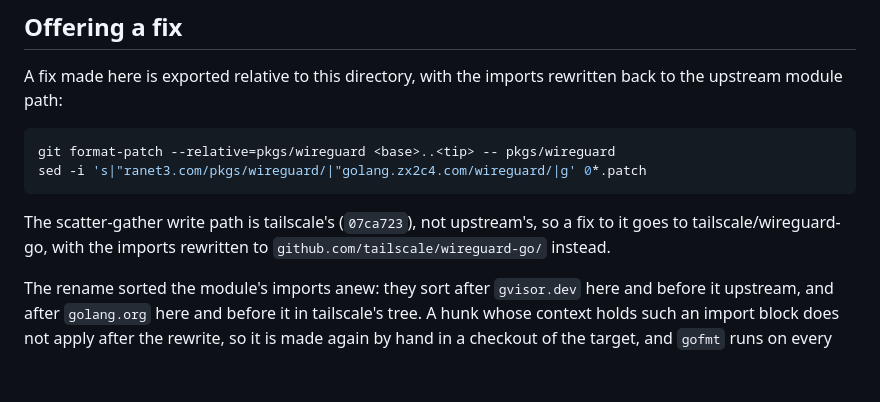
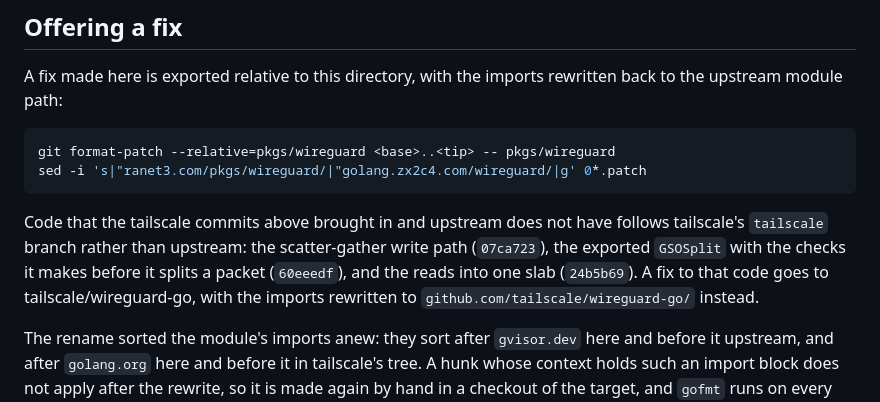
Before and after one commit to ranet3/ranet3, a Markdown page: pkgs/wireguard/readme.md, the part around the change. GitHub-like rendering; blank space fills up the shorter version.

Commit message:
pkgs/wireguard: route fixes to tailscale-only code incl gsosplit to tailscale/wireguard-go
Rewritten-from: 077cb64b62fbf853bce6b64987a414fc0d2083ee

````diff
--- a/pkgs/wireguard/readme.md
+++ b/pkgs/wireguard/readme.md
@@ -120,8 +120,11 @@ git format-patch --relative=pkgs/wireguard <base>..<tip> -- pkgs/wireguard
 sed -i 's|"ranet3.com/pkgs/wireguard/|"golang.zx2c4.com/wireguard/|g' 0*.patch
 ```
 
-The scatter-gather write path is tailscale's (`07ca723`), not upstream's, so a
-fix to it goes to tailscale/wireguard-go, with the imports rewritten to
+Code that the tailscale commits above brought in and upstream does not have
+follows tailscale's `tailscale` branch rather than upstream: the scatter-gather
+write path (`07ca723`), the exported `GSOSplit` with the checks it makes before
+it splits a packet (`60eeedf`), and the reads into one slab (`24b5b69`). A fix
+to that code goes to tailscale/wireguard-go, with the imports rewritten to
 `github.com/tailscale/wireguard-go/` instead.
 
 The rename sorted the module's imports anew: they sort after `gvisor.dev` here
````
